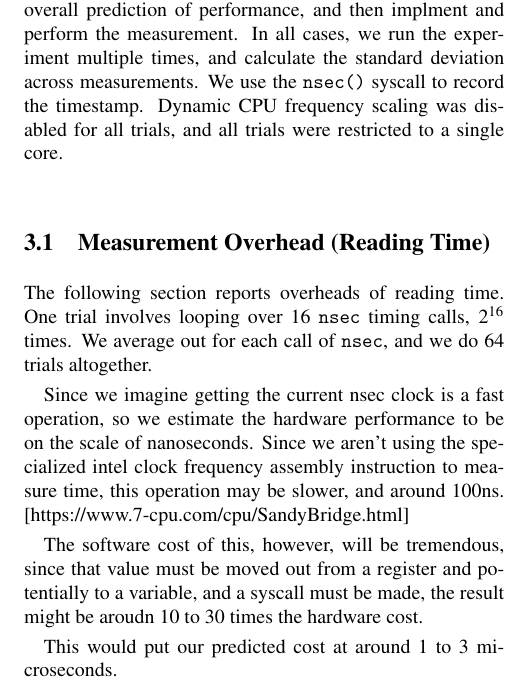
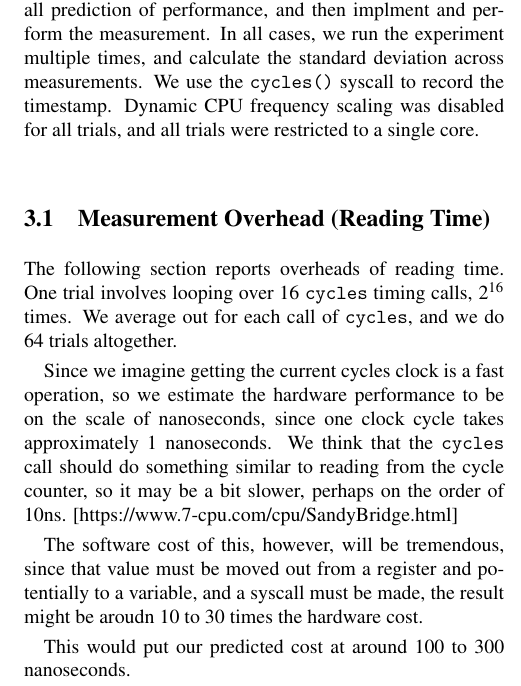
Before and after one commit to 9Back/8.25, a LaTeX document (template-usenix/usenix2019_v2.tex): part of one column of page 2 of 4, cut so that both start at the same text. Compiled offline with pdfLaTeX; a LaTeX package or settings file that is missing is left out.

Commit message:
update measurement section with cycles istead of nesc

```diff
--- a/template-usenix/usenix2019_v2.tex
+++ b/template-usenix/usenix2019_v2.tex
@@ -121,18 +121,18 @@ We ran this beautiful operating system of the gods on a Thinkpad T420, the machi
 
 \section{Experiments}
 
-For each section, we report the base hardware performance, make a guess as to how much overhead software will add to base hardware performance, combine these two into an overall prediction of performance, and then implment and perform the measurement. In all cases, we run the experiment multiple times, and calculate the standard deviation across measurements. We use the \texttt{nsec()} syscall to record the timestamp. Dynamic CPU frequency scaling was disabled for all trials, and all trials were restricted to a single core.
+For each section, we report the base hardware performance, make a guess as to how much overhead software will add to base hardware performance, combine these two into an overall prediction of performance, and then implment and perform the measurement. In all cases, we run the experiment multiple times, and calculate the standard deviation across measurements. We use the \texttt{cycles()} syscall to record the timestamp. Dynamic CPU frequency scaling was disabled for all trials, and all trials were restricted to a single core.
 
 \subsection{Measurement Overhead (Reading Time)}
 
-The following section reports overheads of reading time. One trial involves looping over 16 \texttt{nsec} timing calls, $2^{16}$ times. We average out for each call of \texttt{nsec}, and we do 64 trials altogether.
+The following section reports overheads of reading time. One trial involves looping over 16 \texttt{cycles} timing calls, $2^{16}$ times. We average out for each call of \texttt{cycles}, and we do 64 trials altogether.
 
-Since we imagine getting the current nsec clock is a fast operation, so we estimate the hardware performance to be on the scale of nanoseconds. Since we aren't using the specialized intel clock frequency assembly instruction to measure time, this operation may be slower, and around 100ns.
+Since we imagine getting the current cycles clock is a fast operation, so we estimate the hardware performance to be on the scale of nanoseconds, since one clock cycle takes approximately 1 nanoseconds. We think that the \texttt{cycles} call should do something similar to reading from the cycle counter, so it may be a bit slower, perhaps on the order of 10ns.
 [https://www.7-cpu.com/cpu/SandyBridge.html]
 
 The software cost of this, however, will be tremendous, since that value must be moved out from a register and potentially to a variable, and a syscall must be made, the result might be aroudn 10 to 30 times the hardware cost.
 
-This would put our predicted cost at around 1 to 3 microseconds.
+This would put our predicted cost at around 100 to 300 nanoseconds.
 
 \subsection{Measurement Overhead (Loop Overhead)}
 
```
